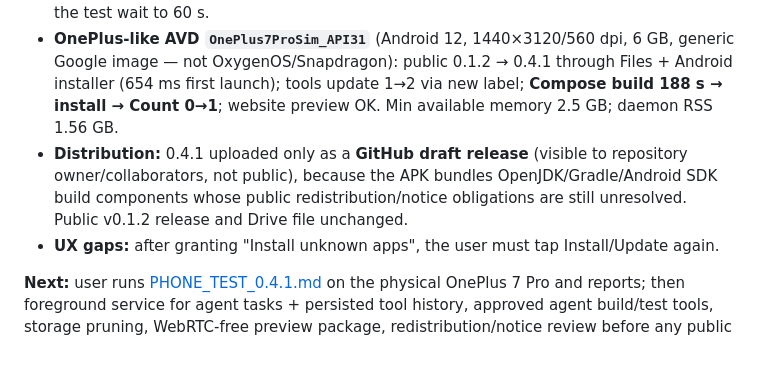
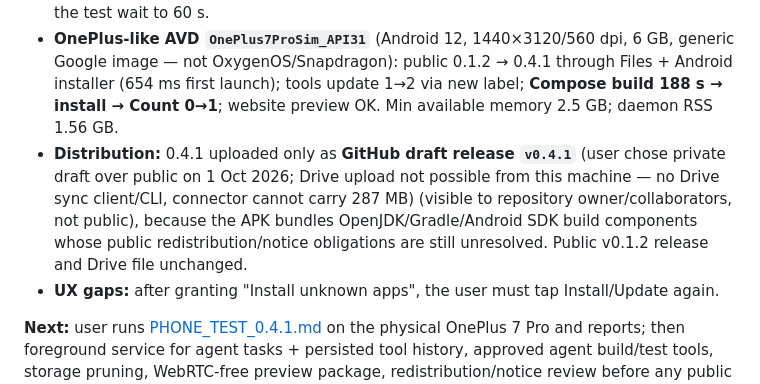
Before and after one commit to Srimi1/antigravity--mobile, a Markdown page: docs/PROJECT_CHECKPOINT.md, the part around the change. Rendered like a GitHub page; blank space fills up the shorter version.

Commit message:
Record private v0.4.1 draft release decision
Co-Authored-By: Claude Opus 5.5 <noreply@anthropic.com>

```diff
--- a/docs/PROJECT_CHECKPOINT.md
+++ b/docs/PROJECT_CHECKPOINT.md
@@ -11,7 +11,7 @@ See [upgrade QA](upgrade-qa-2026-10-01.md), [phone test guide](PHONE_TEST_0.4.1.
 - **Release emulator `AntigravityMobileProbe_API31`:** signed 0.2.0 → 0.3.0 → 0.4.0 → 0.4.1 in place; every first launch 448–591 ms with no ANR; projects and a 0.3.0 marker file preserved. Companion code 1 installed via Build tab, then **updated 1→2 via Build tab** (same signer). Release-signed website preview and a **native Compose build (231 s) → install → Count 0→1** after the upgrades. The original 10,410 ms first-upgrade ANR did not reproduce; root cause still unknown (one trace captured, not analysed).
 - **0.4.1/code 7:** Build shows "Tools update needed / Update build tools" for older same-signer tools. `./tools/build.sh` passed (56 JVM, release lint, signed `dist/antigravity-mobile-0.4.1.apk`, 286,711,261 bytes, SHA-256 `d4144955ede813a745de0177f2d5a9b374a107a0030b4b4ac55845ea323b55b7`). API 36 device suite 19/20 on first run after cold boot (one 20 s UI timeout, unexplained), **20/20** after raising the test wait to 60 s.
 - **OnePlus-like AVD `OnePlus7ProSim_API31`** (Android 12, 1440×3120/560 dpi, 6 GB, generic Google image — not OxygenOS/Snapdragon): public 0.1.2 → 0.4.1 through Files + Android installer (654 ms first launch); tools update 1→2 via new label; **Compose build 188 s → install → Count 0→1**; website preview OK. Min available memory 2.5 GB; daemon RSS 1.56 GB.
-- **Distribution:** 0.4.1 uploaded only as a **GitHub draft release** (visible to repository owner/collaborators, not public), because the APK bundles OpenJDK/Gradle/Android SDK build components whose public redistribution/notice obligations are still unresolved. Public v0.1.2 release and Drive file unchanged.
+- **Distribution:** 0.4.1 uploaded only as **GitHub draft release `v0.4.1`** (user chose private draft over public on 1 Oct 2026; Drive upload not possible from this machine — no Drive sync client/CLI, connector cannot carry 287 MB) (visible to repository owner/collaborators, not public), because the APK bundles OpenJDK/Gradle/Android SDK build components whose public redistribution/notice obligations are still unresolved. Public v0.1.2 release and Drive file unchanged.
 - **UX gaps:** after granting "Install unknown apps", the user must tap Install/Update again.
 
 **Next:** user runs [PHONE_TEST_0.4.1.md](PHONE_TEST_0.4.1.md) on the physical OnePlus 7 Pro and reports; then foreground service for agent tasks + persisted tool history, approved agent build/test tools, storage pruning, WebRTC-free preview package, redistribution/notice review before any public runtime release. Live subscriptions still gate acceptance. **Full app is not ready.**
```
